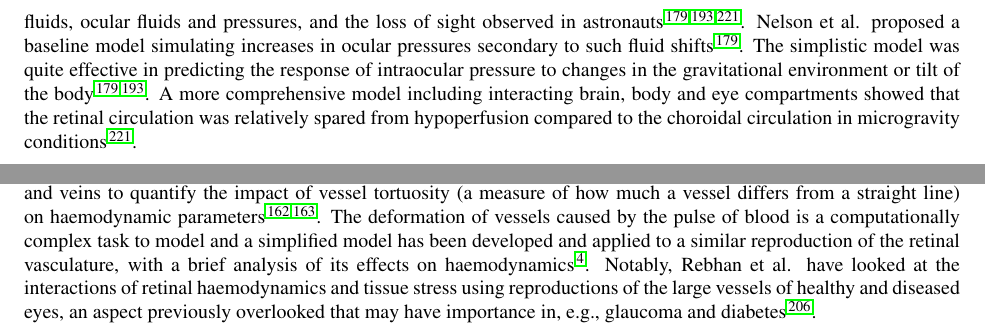
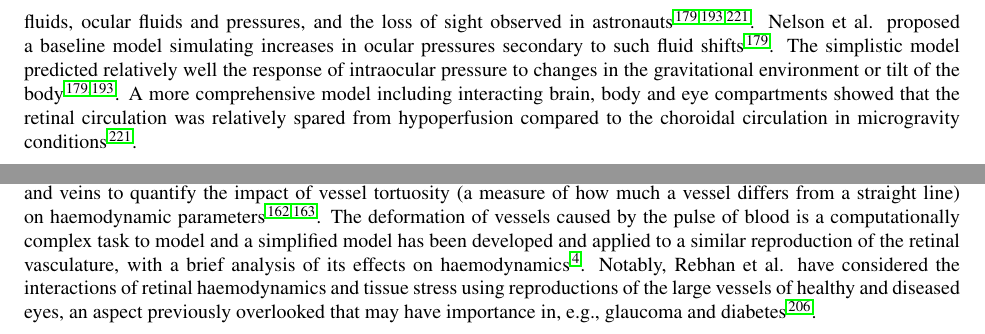
Before and after one commit to remihndz/Review-Paper-Progress-in-Biomedical-Engineering, a LaTeX paper (Advancing_Treatment_of_Retinal_Disease_through_InSilico_Trials.tex): two parts of page 14 of 47, joined at a grey line, cut so that both start at the same text. Compiled offline with pdfLaTeX.

Commit message:
Added the edits lost due to conflict issues.

```diff
--- a/Advancing_Treatment_of_Retinal_Disease_through_InSilico_Trials.tex
+++ b/Advancing_Treatment_of_Retinal_Disease_through_InSilico_Trials.tex
@@ -556,7 +553,7 @@ By analogy with electrical circuits, the haemodynamics in each compartment are c
 
 Lumped parameter models have been used to investigate the links between gravity-induced shifts in intracranial fluids, ocular fluids and pressures, and the loss of sight observed in astronauts~\cite{Nelson_2017,Petersen_2022,Salerni_2019}.
 Nelson et al. proposed a baseline model simulating increases in ocular pressures secondary to such fluid shifts~\cite{Nelson_2017}.
-The simplistic model was quite effective in predicting the response of intraocular pressure to changes in the gravitational environment or tilt of the body~\cite{Nelson_2017,Petersen_2022}.
+The simplistic model predicted relatively well the response of intraocular pressure to changes in the gravitational environment or tilt of the body~\cite{Nelson_2017,Petersen_2022}.
 A more comprehensive model including interacting brain, body and eye compartments showed that the retinal circulation was relatively spared from hypoperfusion compared to the choroidal circulation in microgravity conditions~\cite{Salerni_2019}.
 
 
@@ -594,11 +591,10 @@ Oxygen transport throughout the extensive vascular network was modelled as well
 The good agreement with data validated the use of the artificial networks.
 The effects of haemodynamic parameters on different parts of the tissue and the vasculature were analysed, demonstrating, among other things, the sensitivity of retinal ganglion cell layer perfusion to blood viscosity and metabolic consumption~\cite{Causin_2015}.
 
-
 Several other studies have used vessels reproduced from images to analyse the distribution of blood flow and the influence of the morphology~\cite{Malek_2014,Malek_2015,Rebhan_2019}.
 Malek et al. tried to characterise the flow distribution in reproduced arterioles and veins to quantify the impact of vessel tortuosity (a measure of how much a vessel differs from a straight line) on haemodynamic parameters~\cite{Malek_2014,Malek_2015}.
 The deformation of vessels caused by the pulse of blood is a computationally complex task to model and a simplified model has been developed and applied to a similar reproduction of the retinal vasculature, with a brief analysis of its effects on haemodynamics~\cite{Aletti_2016}.
-Notably, Rebhan et al. have looked at the interactions of retinal haemodynamics and tissue stress using reproductions of the large vessels of healthy and diseased eyes, an aspect previously overlooked that may have importance in, e.g., glaucoma and diabetes~\cite{Rebhan_2019}.
+Notably, Rebhan et al. have considered the interactions of retinal haemodynamics and tissue stress using reproductions of the large vessels of healthy and diseased eyes, an aspect previously overlooked that may have importance in, e.g., glaucoma and diabetes~\cite{Rebhan_2019}.
 
 The use of realistic vascular networks provides a link between haemodynamics and clinically relevant indices.
 The effect of tortuosity has been investigated on short, segmented sections of the retinal veins~\cite{Malek_2014}.
```
Also changed, not shown: Advancing_Treatment_of_Retinal_Disease_through_InSilico_Trials.tex (7 more changed lines).
